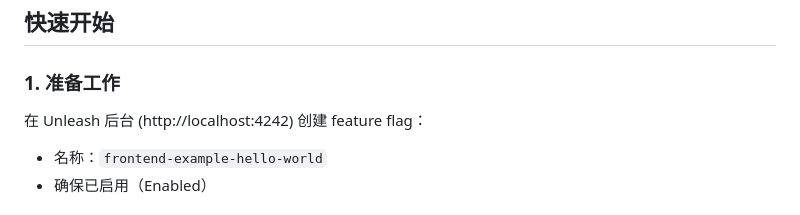
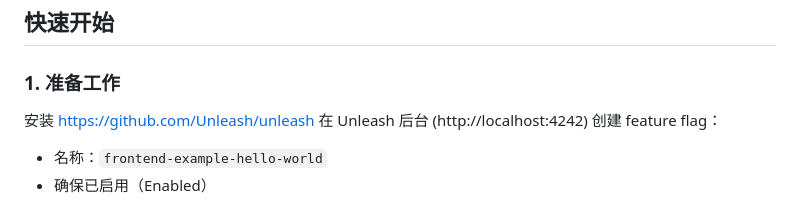
Before and after one commit to zhuang-weiming/unleash-feature-flag-sample, a Markdown page: README.md, the part around the change. GitHub-like rendering.

Commit message:
update for unleash installation

```diff
--- a/README.md
+++ b/README.md
@@ -42,6 +42,7 @@
 
 ### 1. 准备工作
 
+安装 https://github.com/Unleash/unleash
 在 Unleash 后台 (http://localhost:4242) 创建 feature flag：
 - 名称：`frontend-example-hello-world`
 - 确保已启用（Enabled）
```
